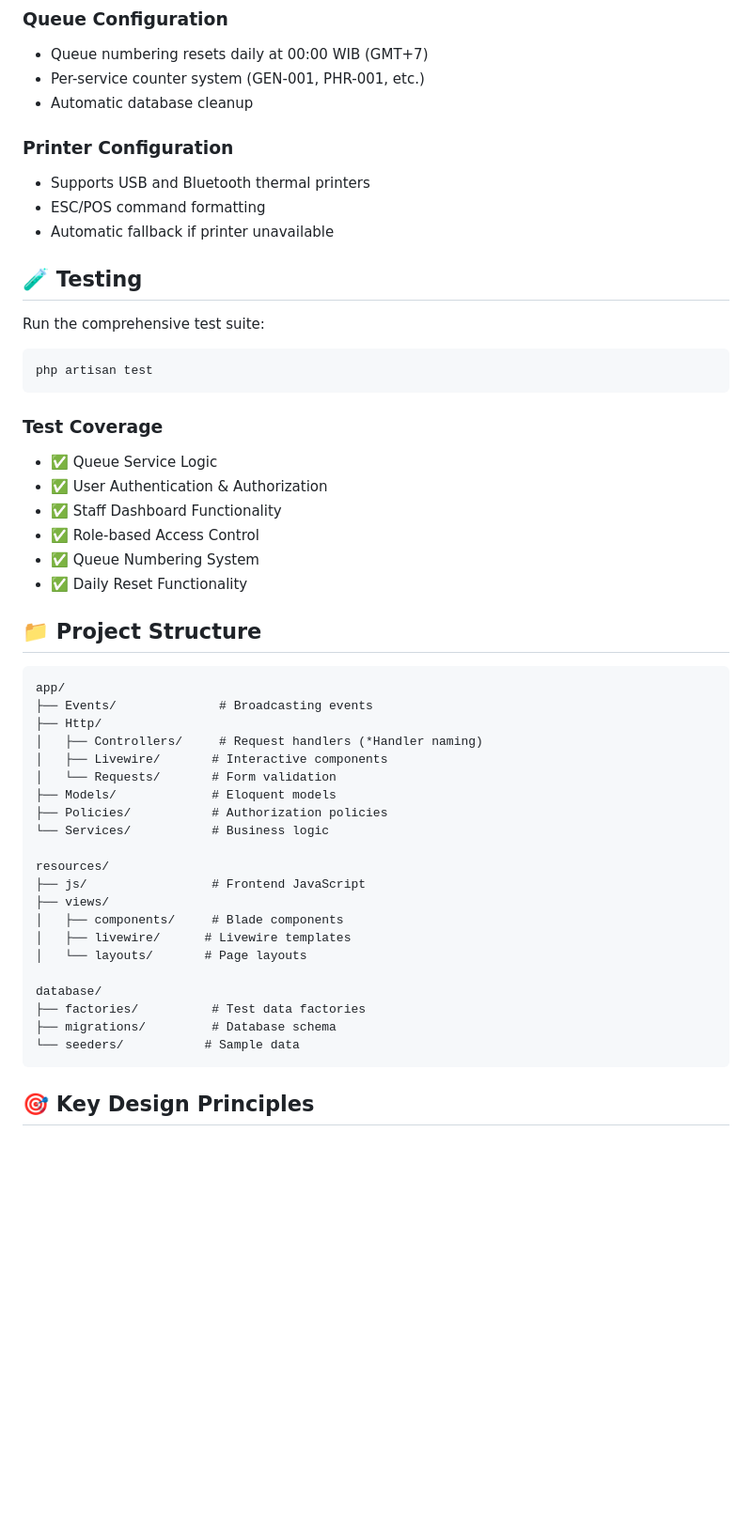
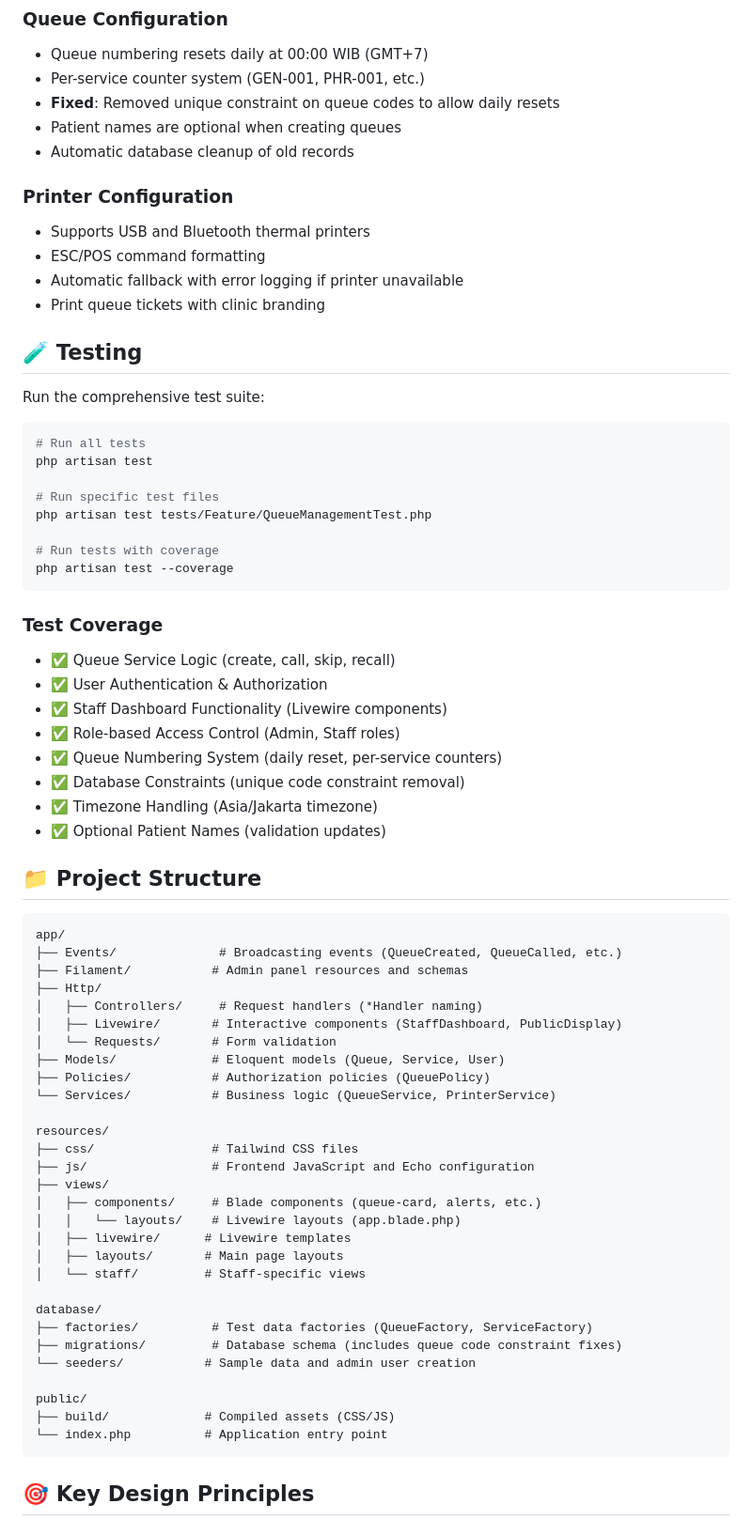
Before and after one commit to daffarmd/queue-app, a Markdown page: README.md, the part around one of its changes. Shown at 94% size. Drawn GitHub-style; blank space fills up the shorter version.

Commit message:
feat(docs): update README with new features, installation instructions, and troubleshooting tips

````diff
--- a/README.md
+++ b/README.md
@@ -193,55 +224,75 @@ PUSHER_APP_CLUSTER=mt1
 
 -   Queue numbering resets daily at 00:00 WIB (GMT+7)
 -   Per-service counter system (GEN-001, PHR-001, etc.)
--   Automatic database cleanup
+-   **Fixed**: Removed unique constraint on queue codes to allow daily resets
+-   Patient names are optional when creating queues
+-   Automatic database cleanup of old records
 
 ### Printer Configuration
 
 -   Supports USB and Bluetooth thermal printers
 -   ESC/POS command formatting
--   Automatic fallback if printer unavailable
+-   Automatic fallback with error logging if printer unavailable
+-   Print queue tickets with clinic branding
 
 ## 🧪 Testing
 
 Run the comprehensive test suite:
 
 ```bash
+# Run all tests
 php artisan test
+
+# Run specific test files
+php artisan test tests/Feature/QueueManagementTest.php
+
+# Run tests with coverage
+php artisan test --coverage
 ```
 
 ### Test Coverage
 
--   ✅ Queue Service Logic
+-   ✅ Queue Service Logic (create, call, skip, recall)
 -   ✅ User Authentication & Authorization
--   ✅ Staff Dashboard Functionality
--   ✅ Role-based Access Control
--   ✅ Queue Numbering System
--   ✅ Daily Reset Functionality
+-   ✅ Staff Dashboard Functionality (Livewire components)
+-   ✅ Role-based Access Control (Admin, Staff roles)
+-   ✅ Queue Numbering System (daily reset, per-service counters)
+-   ✅ Database Constraints (unique code constraint removal)
+-   ✅ Timezone Handling (Asia/Jakarta timezone)
+-   ✅ Optional Patient Names (validation updates)
 
 ## 📁 Project Structure
 
 ```
 app/
-├── Events/              # Broadcasting events
+├── Events/              # Broadcasting events (QueueCreated, QueueCalled, etc.)
+├── Filament/           # Admin panel resources and schemas
 ├── Http/
 │   ├── Controllers/     # Request handlers (*Handler naming)
-│   ├── Livewire/       # Interactive components
+│   ├── Livewire/       # Interactive components (StaffDashboard, PublicDisplay)
 │   └── Requests/       # Form validation
-├── Models/             # Eloquent models
-├── Policies/           # Authorization policies
-└── Services/           # Business logic
+├── Models/             # Eloquent models (Queue, Service, User)
+├── Policies/           # Authorization policies (QueuePolicy)
+└── Services/           # Business logic (QueueService, PrinterService)
 
 resources/
-├── js/                 # Frontend JavaScript
+├── css/                # Tailwind CSS files
+├── js/                 # Frontend JavaScript and Echo configuration
 ├── views/
-│   ├── components/     # Blade components
+│   ├── components/     # Blade components (queue-card, alerts, etc.)
+│   │   └── layouts/    # Livewire layouts (app.blade.php)
 │   ├── livewire/      # Livewire templates
-│   └── layouts/       # Page layouts
+│   ├── layouts/       # Main page layouts
+│   └── staff/         # Staff-specific views
 
 database/
-├── factories/          # Test data factories
-├── migrations/         # Database schema
-└── seeders/           # Sample data
+├── factories/          # Test data factories (QueueFactory, ServiceFactory)
+├── migrations/         # Database schema (includes queue code constraint fixes)
+└── seeders/           # Sample data and admin user creation
+
+public/
+├── build/             # Compiled assets (CSS/JS)
+└── index.php          # Application entry point
 ```
 
 ## 🎯 Key Design Principles
````
Also changed, not shown: other parts of README.md (+133 -28 lines).
